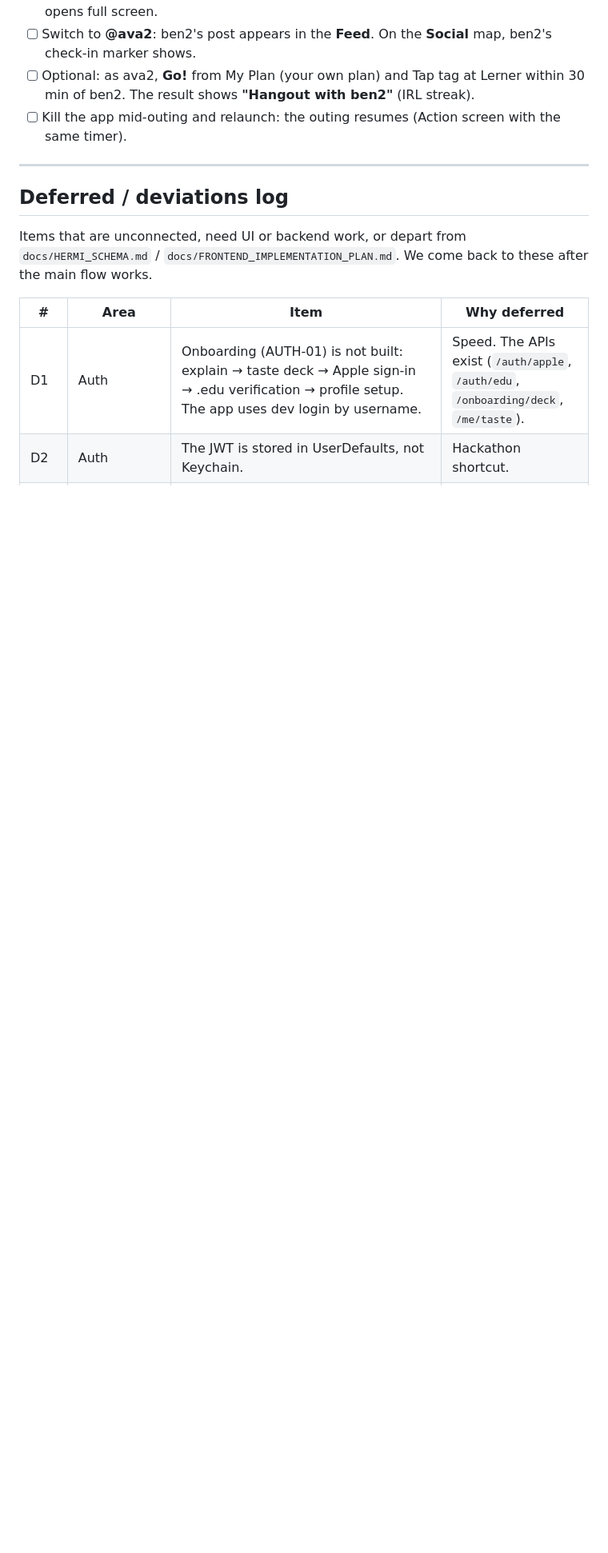
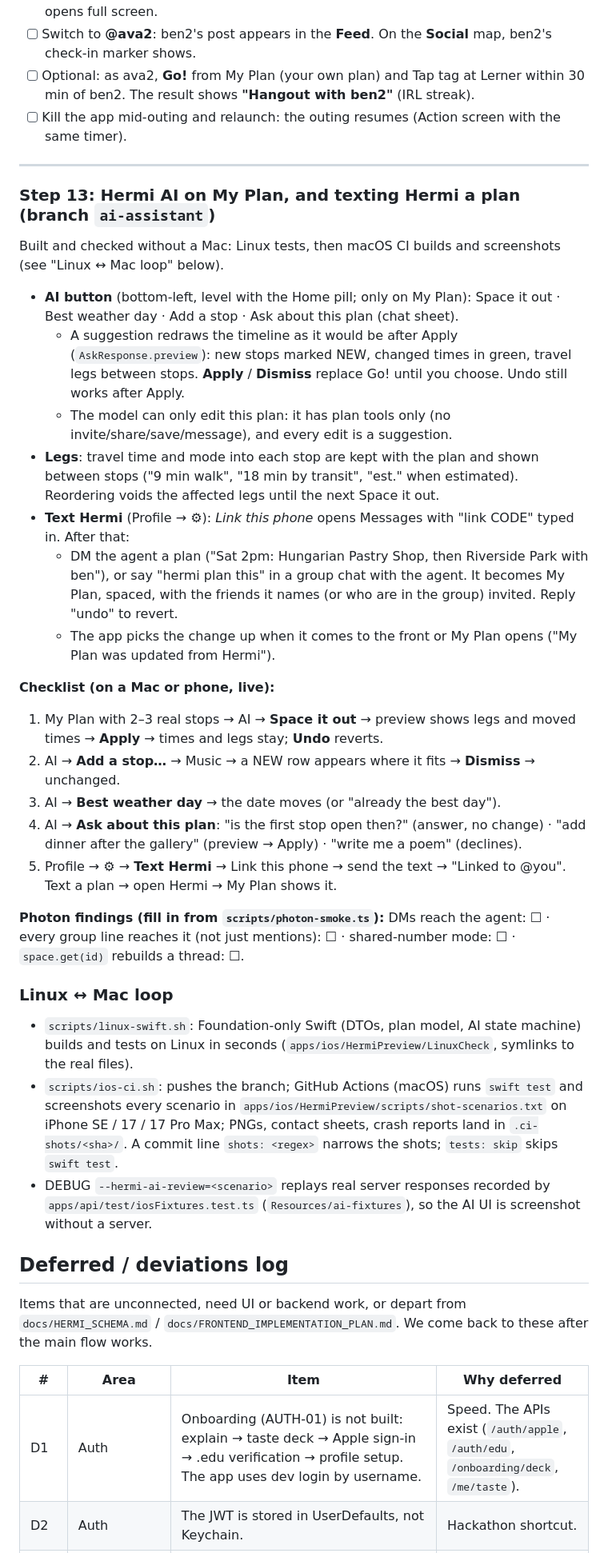
Before and after one commit to jackb-22/Hermi, a Markdown page: docs/INTEGRATION.md, the part around one of its changes. Shown at 80% size. Rendered like a GitHub page; blank space fills up the shorter version.

```diff
--- a/docs/INTEGRATION.md
+++ b/docs/INTEGRATION.md
@@ -227,6 +227,33 @@ pnpm exec tsx --env-file=../../.env.demo scripts/seed-curated.ts        # real p
 
 ---
 
+### Step 13: Hermi AI on My Plan, and texting Hermi a plan (branch `ai-assistant`)
+
+Built and checked without a Mac: Linux tests, then macOS CI builds and screenshots (see "Linux ↔ Mac loop" below).
+
+- **AI button** (bottom-left, level with the Home pill; only on My Plan): Space it out · Best weather day · Add a <category> stop · Ask about this plan (chat sheet).
+  - A suggestion redraws the timeline as it would be after Apply (`AskResponse.preview`): new stops marked NEW, changed times in green, travel legs between stops. **Apply** / **Dismiss** replace Go! until you choose. Undo still works after Apply.
+  - The model can only edit this plan: it has plan tools only (no invite/share/save/message), and every edit is a suggestion.
+- **Legs**: travel time and mode into each stop are kept with the plan and shown between stops ("9 min walk", "18 min by transit", "est." when estimated). Reordering voids the affected legs until the next Space it out.
+- **Text Hermi** (Profile → ⚙︎): *Link this phone* opens Messages with "link CODE" typed in. After that:
+  - DM the agent a plan ("Sat 2pm: Hungarian Pastry Shop, then Riverside Park with ben"), or say "hermi plan this" in a group chat with the agent. It becomes My Plan, spaced, with the friends it names (or who are in the group) invited. Reply "undo" to revert.
+  - The app picks the change up when it comes to the front or My Plan opens ("My Plan was updated from Hermi").
+
+**Checklist (on a Mac or phone, live):**
+1. My Plan with 2–3 real stops → AI → **Space it out** → preview shows legs and moved times → **Apply** → times and legs stay; **Undo** reverts.
+2. AI → **Add a stop…** → Music → a NEW row appears where it fits → **Dismiss** → unchanged.
+3. AI → **Best weather day** → the date moves (or "already the best day").
+4. AI → **Ask about this plan**: "is the first stop open then?" (answer, no change) · "add dinner after the gallery" (preview → Apply) · "write me a poem" (declines).
+5. Profile → ⚙︎ → **Text Hermi** → Link this phone → send the text → "Linked to @you". Text a plan → open Hermi → My Plan shows it.
+
+**Photon findings (fill in from `scripts/photon-smoke.ts`):** DMs reach the agent: ☐ · every group line reaches it (not just mentions): ☐ · shared-number mode: ☐ · `space.get(id)` rebuilds a thread: ☐.
+
+### Linux ↔ Mac loop
+
+- `scripts/linux-swift.sh`: Foundation-only Swift (DTOs, plan model, AI state machine) builds and tests on Linux in seconds (`apps/ios/HermiPreview/LinuxCheck`, symlinks to the real files).
+- `scripts/ios-ci.sh`: pushes the branch; GitHub Actions (macOS) runs `swift test` and screenshots every scenario in `apps/ios/HermiPreview/scripts/shot-scenarios.txt` on iPhone SE / 17 / 17 Pro Max; PNGs, contact sheets, crash reports land in `.ci-shots/<sha>/`. A commit line `shots: <regex>` narrows the shots; `tests: skip` skips `swift test`.
+- DEBUG `--hermi-ai-review=<scenario>` replays real server responses recorded by `apps/api/test/iosFixtures.test.ts` (`Resources/ai-fixtures`), so the AI UI is screenshot without a server.
+
 ## Deferred / deviations log
 
 Items that are unconnected, need UI or backend work, or depart from `docs/HERMI_SCHEMA.md` / `docs/FRONTEND_IMPLEMENTATION_PLAN.md`. We come back to these after the main flow works.
```
Also changed, not shown: other parts of docs/INTEGRATION.md (+1 -1 lines), README.md (+5 -5 lines), docs/frontend/FRONTEND_INCREMENTS.md (+1 -1 lines).
